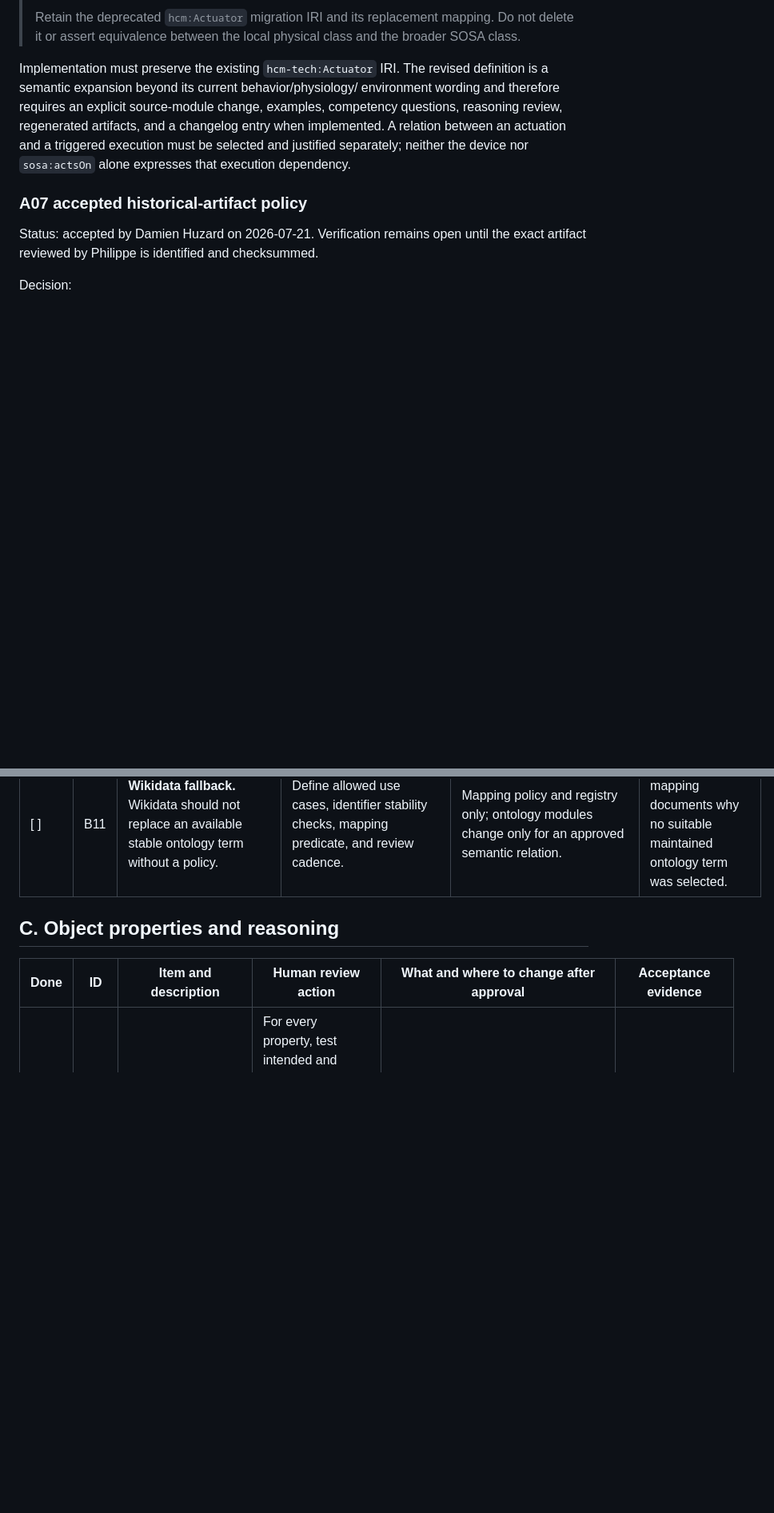
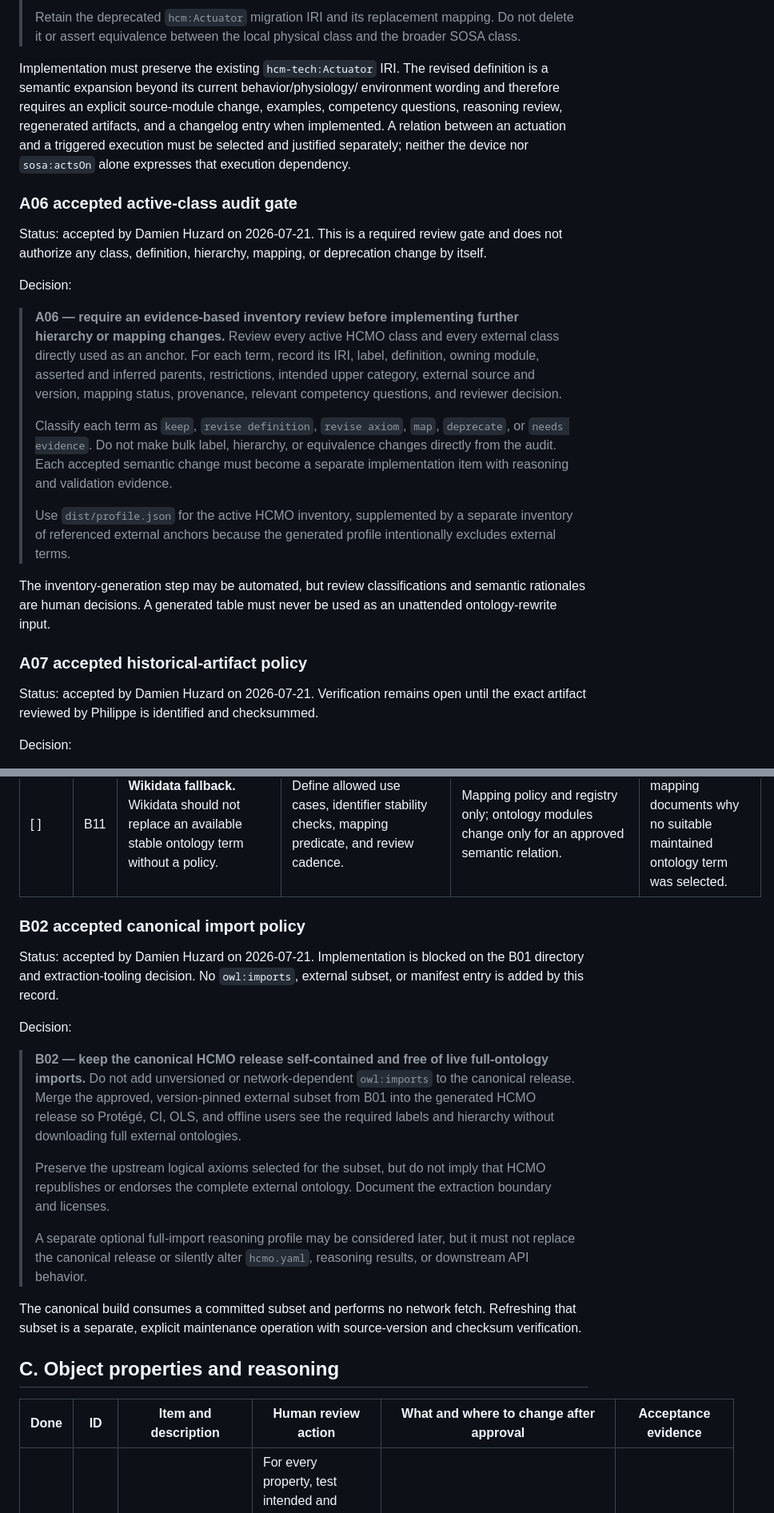
Before and after one commit to dhuzard/HCMO, a Markdown page: docs/PHILIPPE-ROCCA-SERRA-HUMAN-REVIEW-CHECKLIST.md, 2 parts joined by grey strips. Shown at 80% size. Rendered like a GitHub page; blank space fills up the shorter version.

Commit message:
docs: record A06 and B02 review policies

```diff
--- a/docs/PHILIPPE-ROCCA-SERRA-HUMAN-REVIEW-CHECKLIST.md
+++ b/docs/PHILIPPE-ROCCA-SERRA-HUMAN-REVIEW-CHECKLIST.md
@@ -292,6 +292,36 @@ changelog entry when implemented. A relation between an actuation and a
 triggered execution must be selected and justified separately; neither the
 device nor `sosa:actsOn` alone expresses that execution dependency.
 
+### A06 accepted active-class audit gate
+
+Status: accepted by Damien Huzard on 2026-07-21. This is a required review gate
+and does not authorize any class, definition, hierarchy, mapping, or deprecation
+change by itself.
+
+Decision:
+
+> **A06 — require an evidence-based inventory review before implementing further
+> hierarchy or mapping changes.**
+> Review every active HCMO class and every external class directly used as an
+> anchor. For each term, record its IRI, label, definition, owning module,
+> asserted and inferred parents, restrictions, intended upper category,
+> external source and version, mapping status, provenance, relevant competency
+> questions, and reviewer decision.
+>
+> Classify each term as `keep`, `revise definition`, `revise axiom`, `map`,
+> `deprecate`, or `needs evidence`. Do not make bulk label, hierarchy, or
+> equivalence changes directly from the audit. Each accepted semantic change
+> must become a separate implementation item with reasoning and validation
+> evidence.
+>
+> Use `dist/profile.json` for the active HCMO inventory, supplemented by a
+> separate inventory of referenced external anchors because the generated
+> profile intentionally excludes external terms.
+
+The inventory-generation step may be automated, but review classifications and
+semantic rationales are human decisions. A generated table must never be used
+as an unattended ontology-rewrite input.
+
 ### A07 accepted historical-artifact policy
 
 Status: accepted by Damien Huzard on 2026-07-21. Verification remains open until
@@ -334,6 +364,33 @@ checklist row.
 | [ ] | B09 | **PROV-O mapping.** The active graph does not model activities, agents, generation, derivation, or attribution for experimental data. | Decide which HCMO processes/entities specialize or merely map to PROV-O and how planned ISA processes relate to executed provenance activities. | Mapping artifact and `docs/ALIGNMENTS.md`; process/data modules; `examples/isa-hcmo-bridge.ttl` or a dedicated provenance example; shapes and queries for required provenance. | End-to-end provenance query from subject/enclosure and sensor through raw data to derived output. |
 | [ ] | B10 | **STATO mapping.** Study factors, variables, analyses, and statistical outputs lack reviewed STATO mappings. | Jointly review STATO and ISA definitions before selecting targets. Record rejected candidates as well as accepted ones. | `ontology/modules/hcm-bio.ttl` for approved study-design semantics, the relevant process/result module for analyses and outputs, mapping artifact, examples, queries, and `docs/ALIGNMENTS.md`. | Factor/variable and analysis/output examples round-trip without treating an experimental group as a factor. |
 | [ ] | B11 | **Wikidata fallback.** Wikidata should not replace an available stable ontology term without a policy. | Define allowed use cases, identifier stability checks, mapping predicate, and review cadence. | Mapping policy and registry only; ontology modules change only for an approved semantic relation. | Each Wikidata mapping documents why no suitable maintained ontology term was selected. |
+
+### B02 accepted canonical import policy
+
+Status: accepted by Damien Huzard on 2026-07-21. Implementation is blocked on
+the B01 directory and extraction-tooling decision. No `owl:imports`, external
+subset, or manifest entry is added by this record.
+
+Decision:
+
+> **B02 — keep the canonical HCMO release self-contained and free of live
+> full-ontology imports.**
+> Do not add unversioned or network-dependent `owl:imports` to the canonical
+> release. Merge the approved, version-pinned external subset from B01 into the
+> generated HCMO release so Protégé, CI, OLS, and offline users see the required
+> labels and hierarchy without downloading full external ontologies.
+>
+> Preserve the upstream logical axioms selected for the subset, but do not imply
+> that HCMO republishes or endorses the complete external ontology. Document the
+> extraction boundary and licenses.
+>
+> A separate optional full-import reasoning profile may be considered later,
+> but it must not replace the canonical release or silently alter `hcmo.yaml`,
+> reasoning results, or downstream API behavior.
+
+The canonical build consumes a committed subset and performs no network fetch.
+Refreshing that subset is a separate, explicit maintenance operation with
+source-version and checksum verification.
 
 ## C. Object properties and reasoning
 
```
Also changed, not shown: other parts of docs/PHILIPPE-ROCCA-SERRA-HUMAN-REVIEW-CHECKLIST.md (+4 -2 lines).
